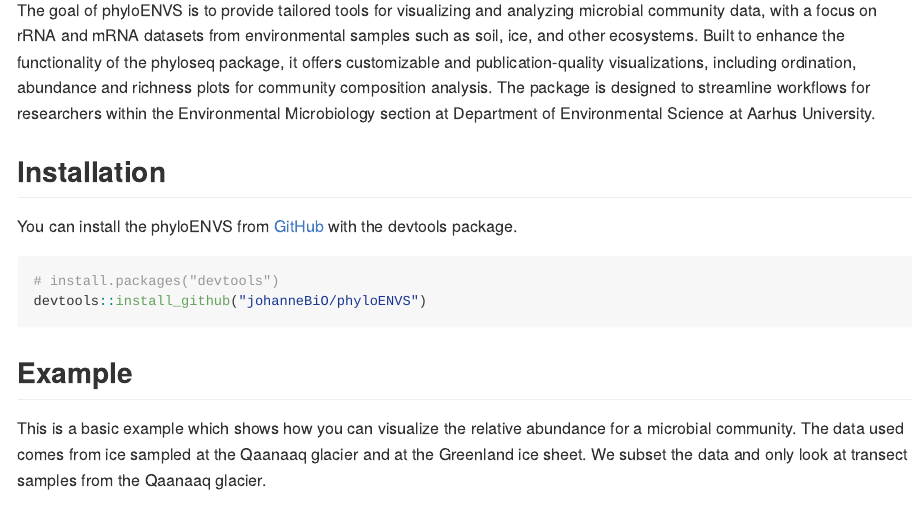
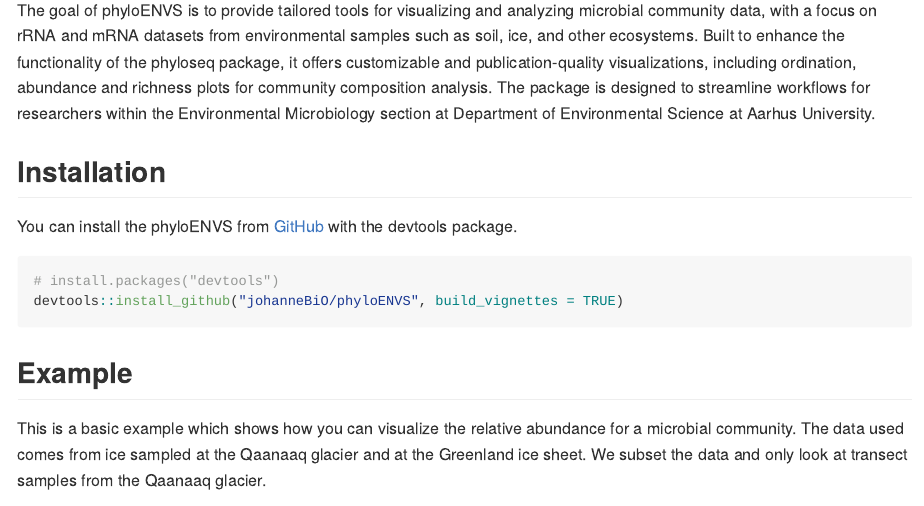
Before and after one commit to AU-ENVS-Bioinformatics/phyloENVS, an R Markdown document (README.Rmd): the page in a window 1100 px wide, from 140 px down. The pictures show the output file README.md that the author committed with the source, drawn offline in the style of GitHub.

Commit message:
Update README and description.

````diff
--- a/README.Rmd
+++ b/README.Rmd
@@ -36,7 +36,7 @@ You can install the phyloENVS from [GitHub](https://github.com/) with the devtoo
 
 ``` r
 # install.packages("devtools")
-devtools::install_github("johanneBiO/phyloENVS")
+devtools::install_github("johanneBiO/phyloENVS", build_vignettes = TRUE)
 ```
 
 ## Example
````
Also changed, not shown: README.md, 2 other files.
